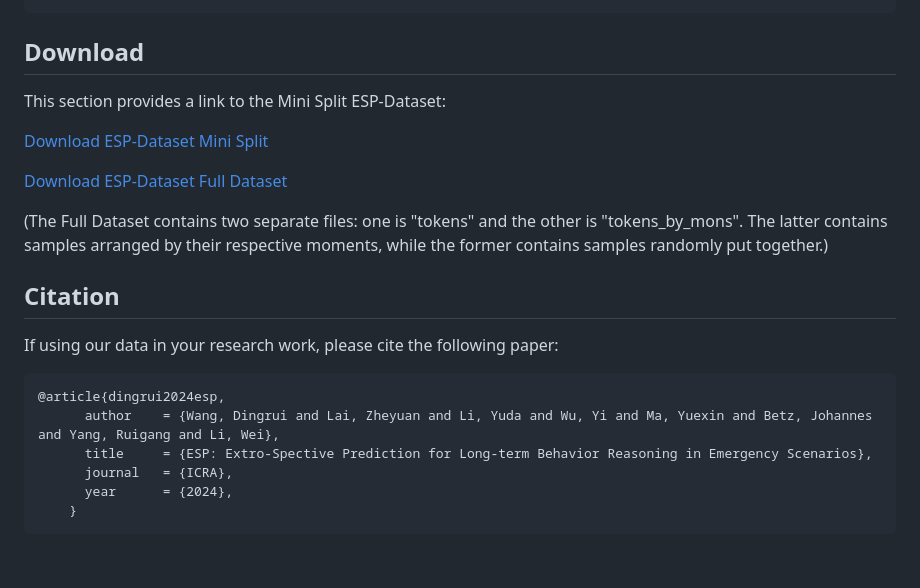
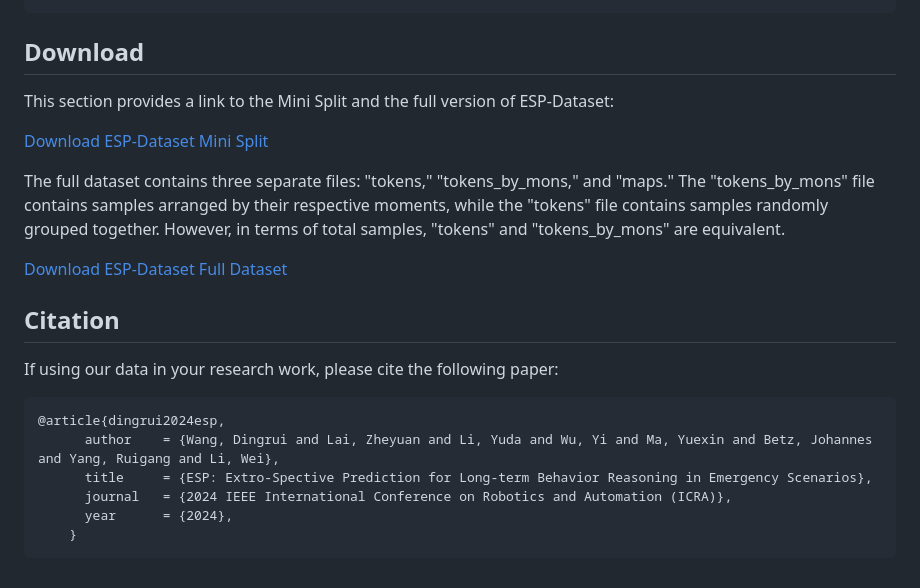
Before and after one commit to Dingrui-Wang/ESP-Dataset, a Markdown page: README.md, the part around the change. Rendered like a GitHub page.

Commit message:
Changed dataset storage link

````diff
--- a/README.md
+++ b/README.md
@@ -101,13 +101,15 @@ token
 
 
 ## Download
-This section provides a link to the Mini Split ESP-Dataset:
+This section provides a link to the Mini Split and the full version of ESP-Dataset:
 
 [Download ESP-Dataset Mini Split](https://drive.google.com/file/d/1LFtYyoKmPdx7luJsO5WhJFSwhg1jh9qd/view?usp=sharing)
 
-[Download ESP-Dataset Full Dataset](https://drive.google.com/drive/folders/1Yhv7y7owlYQ2bJF1m56iqPgsQKvEj0Ik?usp=sharing)
+The full dataset contains three separate files: "tokens," "tokens_by_mons," and "maps." The "tokens_by_mons" file contains samples arranged by their respective moments, while the "tokens" file contains samples randomly grouped together. However, in terms of total samples, "tokens" and "tokens_by_mons" are equivalent.
 
-(The Full Dataset contains two separate files: one is "tokens" and the other is "tokens_by_mons". The latter contains samples arranged by their respective moments, while the former contains samples randomly put together.)
+[Download ESP-Dataset Full Dataset](https://huggingface.co/datasets/Etadingrui/ESP)
+
+
 
 ## Citation
 If using our data in your research work, please cite the following paper:
@@ -115,7 +117,7 @@ If using our data in your research work, please cite the following paper:
 @article{dingrui2024esp,
       author    = {Wang, Dingrui and Lai, Zheyuan and Li, Yuda and Wu, Yi and Ma, Yuexin and Betz, Johannes and Yang, Ruigang and Li, Wei},
       title     = {ESP: Extro-Spective Prediction for Long-term Behavior Reasoning in Emergency Scenarios},
-      journal   = {ICRA},
+      journal   = {2024 IEEE International Conference on Robotics and Automation (ICRA)},
       year      = {2024},
     }
 ```
````
